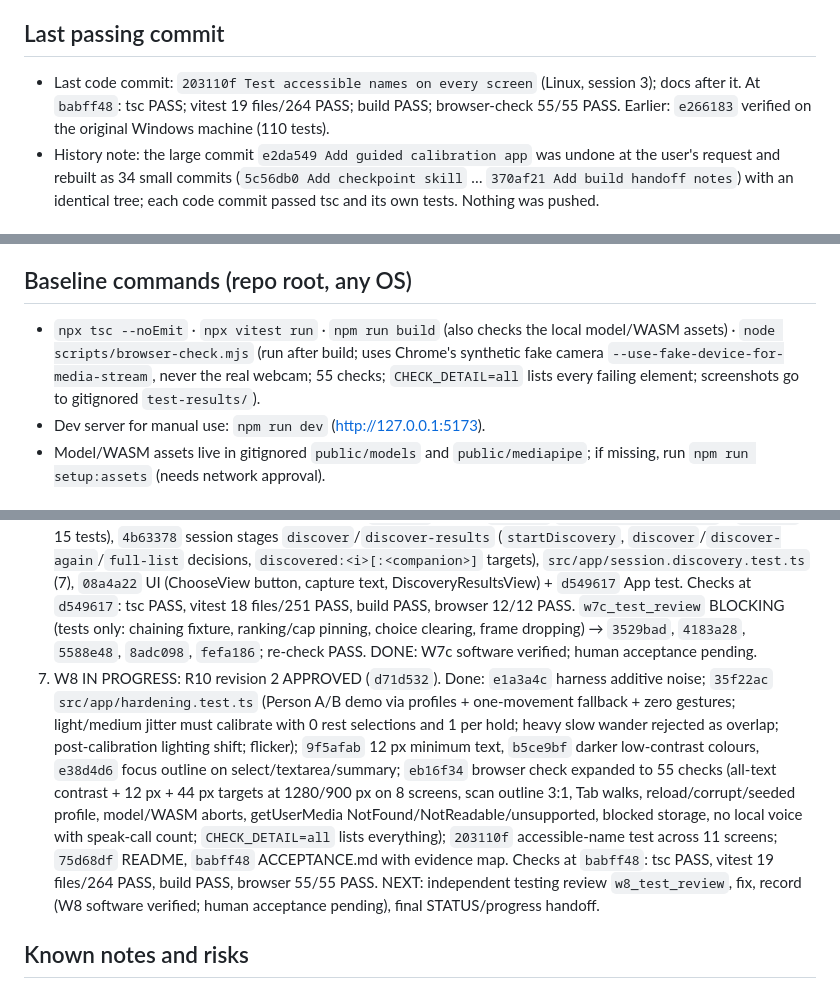
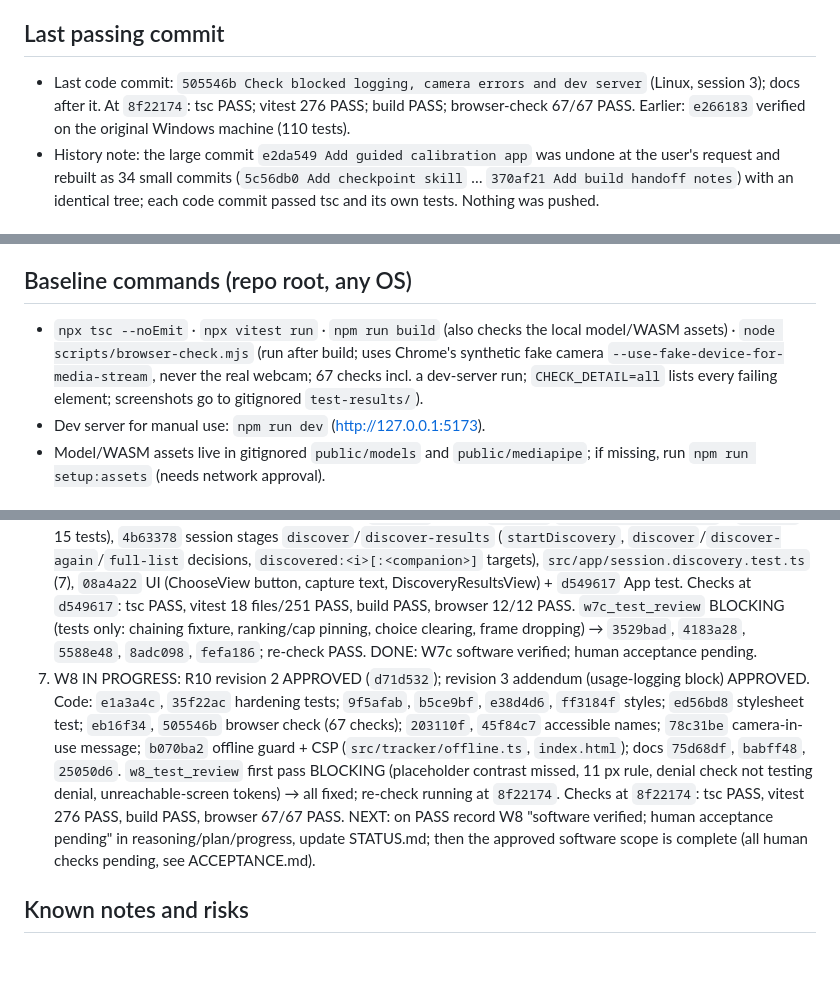
Before and after one commit to VZhou07/Motif, a Markdown page: progress.md, 3 parts joined by grey strips. Rendered like a GitHub page; blank space fills up the shorter version.

Commit message:
Update W8 progress

```diff
--- a/progress.md
+++ b/progress.md
@@ -11,7 +11,7 @@ Plain-language summary: [STATUS.md](STATUS.md). Build Goal is ACTIVE (full P0, t
 
 ## Last passing commit
 
-- Last code commit: `203110f Test accessible names on every screen` (Linux, session 3); docs after it. At `babff48`: tsc PASS; vitest 19 files/264 PASS; build PASS; browser-check 55/55 PASS. Earlier: `e266183` verified on the original Windows machine (110 tests).
+- Last code commit: `505546b Check blocked logging, camera errors and dev server` (Linux, session 3); docs after it. At `8f22174`: tsc PASS; vitest 276 PASS; build PASS; browser-check 67/67 PASS. Earlier: `e266183` verified on the original Windows machine (110 tests).
 - History note: the large commit `e2da549 Add guided calibration app` was undone at the user's request and rebuilt as 34 small commits (`5c56db0 Add checkpoint skill` … `370af21 Add build handoff notes`) with an identical tree; each code commit passed tsc and its own tests. Nothing was pushed.
 
 ## Fresh clone setup (another computer)
@@ -22,7 +22,7 @@ Plain-language summary: [STATUS.md](STATUS.md). Build Goal is ACTIVE (full P0, t
 
 ## Baseline commands (repo root, any OS)
 
-- `npx tsc --noEmit` · `npx vitest run` · `npm run build` (also checks the local model/WASM assets) · `node scripts/browser-check.mjs` (run after build; uses Chrome's synthetic fake camera `--use-fake-device-for-media-stream`, never the real webcam; 55 checks; `CHECK_DETAIL=all` lists every failing element; screenshots go to gitignored `test-results/`).
+- `npx tsc --noEmit` · `npx vitest run` · `npm run build` (also checks the local model/WASM assets) · `node scripts/browser-check.mjs` (run after build; uses Chrome's synthetic fake camera `--use-fake-device-for-media-stream`, never the real webcam; 67 checks incl. a dev-server run; `CHECK_DETAIL=all` lists every failing element; screenshots go to gitignored `test-results/`).
 - Dev server for manual use: `npm run dev` (http://127.0.0.1:5173).
 - Model/WASM assets live in gitignored `public/models` and `public/mediapipe`; if missing, run `npm run setup:assets` (needs network approval).
 
@@ -46,7 +46,7 @@ Plain-language summary: [STATUS.md](STATUS.md). Build Goal is ACTIVE (full P0, t
 4. DONE: W7a software verified; human acceptance pending. Code `793068b`…`5e92fcc`; review BLOCKING (tests only) → `589654f`, `264baa2`, `fa56d76` → re-check PASS; order test strengthened after.
 5. W7b IN PROGRESS: R8 revision 2 APPROVED (`d6a8e48`). Done: `8afc20c` runtime `cancelledId`/`cancelCause` (+`8a8bfd2` tests), `90bbb43` threshold fractions exported, `45fec4e` `expectedId` on attempts, `5e2ba20` `src/app/scoring.ts` (+tests), `b551628` session wiring (effort decision `comfortable-effort`, use counts, `tiring` stage + `never-mind`, proposals computed once with recommendation first, `proposeCustom`, snapshot `evidence`/`recommendation`), session tests `src/app/session.scoring.test.ts`. UI `df49a02` (TiringView, recommendation reasons, helper custom-controls form, per-movement evidence) + `7b3cd3d` App tests. Checks at `7b3cd3d`: tsc PASS, vitest 16 files/223 PASS, build PASS, browser 12/12 PASS. `w7b_test_review` BLOCKING (tests only) → `5464487` → re-check PASS. DONE: W7b software verified; human acceptance pending. Then W7c (R9) and W8 per `plan.md`.
 6. W7c IN PROGRESS: R9 revision 2 APPROVED (`8cf414f`). Done: `3a66045` `src/app/discovery.ts` (+`6b23931` 15 tests), `4b63378` session stages `discover`/`discover-results` (`startDiscovery`, `discover`/`discover-again`/`full-list` decisions, `discovered:<i>[:<companion>]` targets), `src/app/session.discovery.test.ts` (7), `08a4a22` UI (ChooseView button, capture text, DiscoveryResultsView) + `d549617` App test. Checks at `d549617`: tsc PASS, vitest 18 files/251 PASS, build PASS, browser 12/12 PASS. `w7c_test_review` BLOCKING (tests only: chaining fixture, ranking/cap pinning, choice clearing, frame dropping) → `3529bad`, `4183a28`, `5588e48`, `8adc098`, `fefa186`; re-check PASS. DONE: W7c software verified; human acceptance pending.
-7. W8 IN PROGRESS: R10 revision 2 APPROVED (`d71d532`). Done: `e1a3a4c` harness additive noise; `35f22ac` `src/app/hardening.test.ts` (Person A/B demo via profiles + one-movement fallback + zero gestures; light/medium jitter must calibrate with 0 rest selections and 1 per hold; heavy slow wander rejected as overlap; post-calibration lighting shift; flicker); `9f5afab` 12 px minimum text, `b5ce9bf` darker low-contrast colours, `e38d4d6` focus outline on select/textarea/summary; `eb16f34` browser check expanded to 55 checks (all-text contrast + 12 px + 44 px targets at 1280/900 px on 8 screens, scan outline 3:1, Tab walks, reload/corrupt/seeded profile, model/WASM aborts, getUserMedia NotFound/NotReadable/unsupported, blocked storage, no local voice with speak-call count; `CHECK_DETAIL=all` lists everything); `203110f` accessible-name test across 11 screens; `75d68df` README, `babff48` ACCEPTANCE.md with evidence map. Checks at `babff48`: tsc PASS, vitest 19 files/264 PASS, build PASS, browser 55/55 PASS. NEXT: independent testing review `w8_test_review`, fix, record (W8 software verified; human acceptance pending), final STATUS/progress handoff.
+7. W8 IN PROGRESS: R10 revision 2 APPROVED (`d71d532`); revision 3 addendum (usage-logging block) APPROVED. Code: `e1a3a4c`, `35f22ac` hardening tests; `9f5afab`, `b5ce9bf`, `e38d4d6`, `ff3184f` styles; `ed56bd8` stylesheet test; `eb16f34`, `505546b` browser check (67 checks); `203110f`, `45f84c7` accessible names; `78c31be` camera-in-use message; `b070ba2` offline guard + CSP (`src/tracker/offline.ts`, `index.html`); docs `75d68df`, `babff48`, `25050d6`. `w8_test_review` first pass BLOCKING (placeholder contrast missed, 11 px rule, denial check not testing denial, unreachable-screen tokens) → all fixed; re-check running at `8f22174`. Checks at `8f22174`: tsc PASS, vitest 276 PASS, build PASS, browser 67/67 PASS. NEXT: on PASS record W8 "software verified; human acceptance pending" in reasoning/plan/progress, update STATUS.md; then the approved software scope is complete (all human checks pending, see ACCEPTANCE.md).
 
 ## Known notes and risks
 
```
